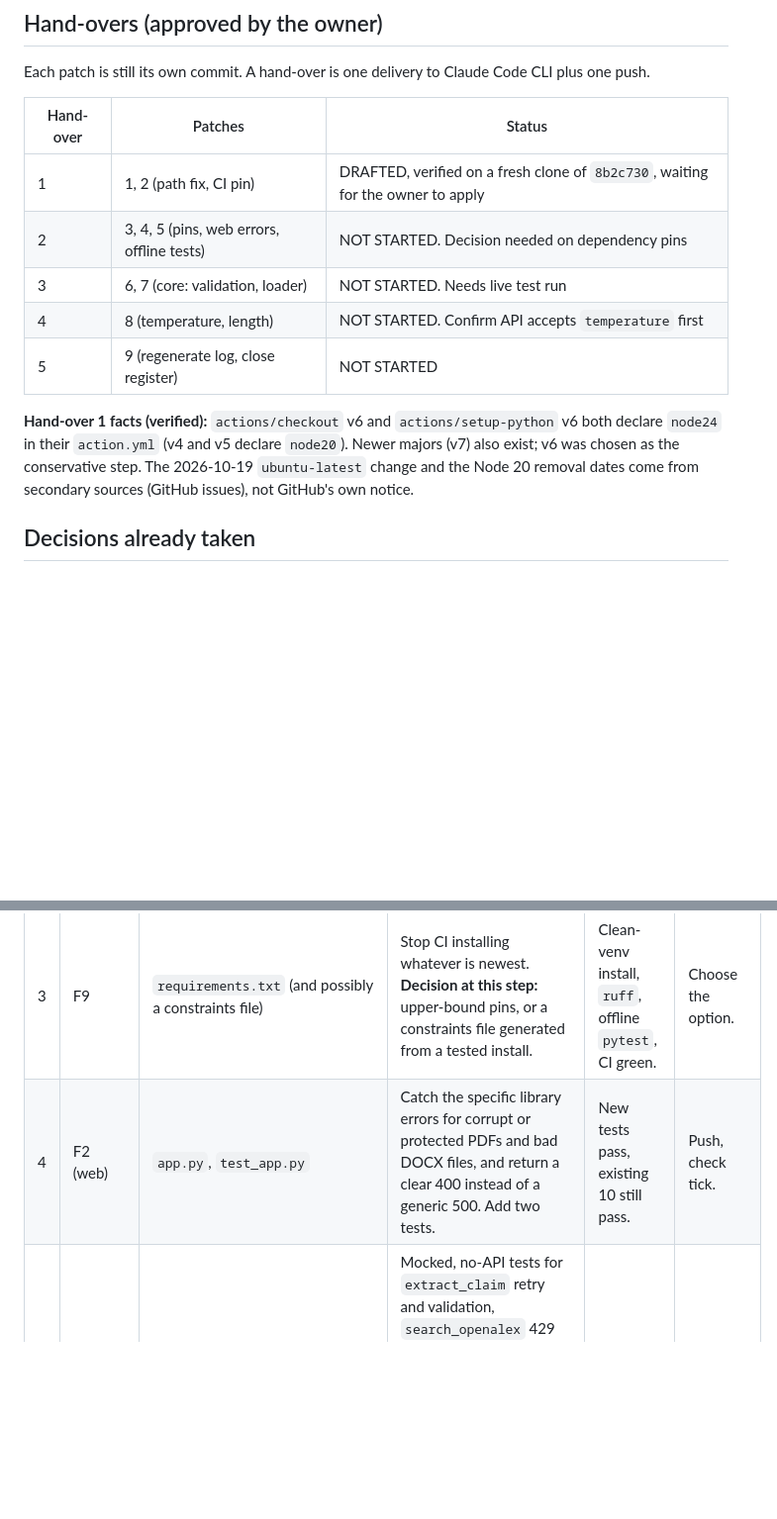
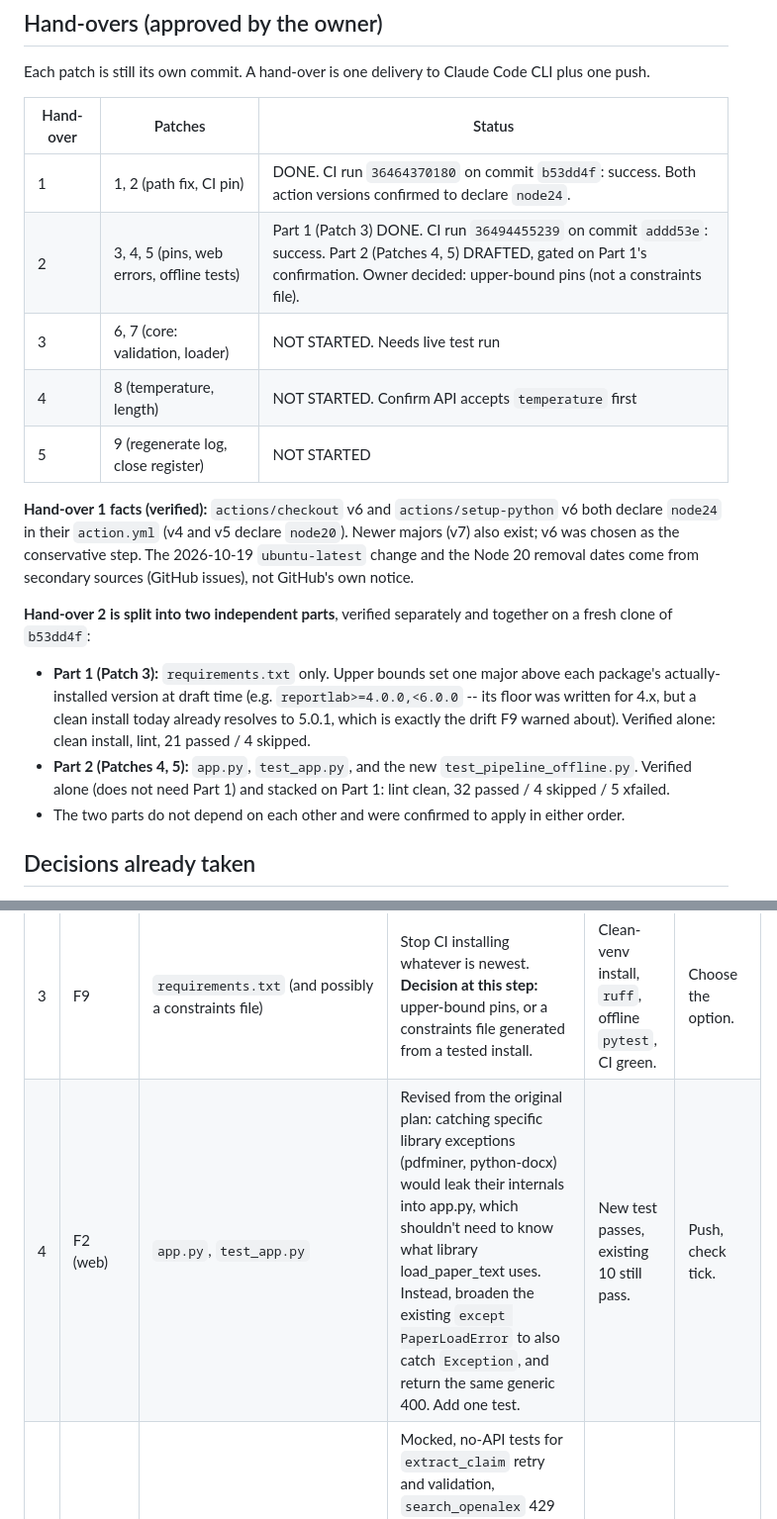
Before and after one commit to OneRealUni/rvos-poc3, a Markdown page: Docs/review/POC3_fix_plan.md, 2 parts joined by grey strips. Shown at 99% size. Drawn GitHub-style; blank space fills up the shorter version.

Commit message:
Update findings register and fix plan after hand-overs 1 and 2
Co-Authored-By: Claude Sonnet 5 <noreply@anthropic.com>
Claude-Session: https://claude.ai/code/session_01XEH3Atc3H7CwyGeg2M2L1S

```diff
--- a/Docs/review/POC3_fix_plan.md
+++ b/Docs/review/POC3_fix_plan.md
@@ -18,13 +18,18 @@ Each patch is still its own commit. A hand-over is one delivery to Claude Code C
 
 | Hand-over | Patches | Status |
 |---|---|---|
-| 1 | 1, 2 (path fix, CI pin) | DRAFTED, verified on a fresh clone of `8b2c730`, waiting for the owner to apply |
-| 2 | 3, 4, 5 (pins, web errors, offline tests) | NOT STARTED. Decision needed on dependency pins |
+| 1 | 1, 2 (path fix, CI pin) | DONE. CI run `36464370180` on commit `b53dd4f`: success. Both action versions confirmed to declare `node24`. |
+| 2 | 3, 4, 5 (pins, web errors, offline tests) | Part 1 (Patch 3) DONE. CI run `36494455239` on commit `addd53e`: success. Part 2 (Patches 4, 5) DRAFTED, gated on Part 1's confirmation. Owner decided: upper-bound pins (not a constraints file). |
 | 3 | 6, 7 (core: validation, loader) | NOT STARTED. Needs live test run |
 | 4 | 8 (temperature, length) | NOT STARTED. Confirm API accepts `temperature` first |
 | 5 | 9 (regenerate log, close register) | NOT STARTED |
 
 **Hand-over 1 facts (verified):** `actions/checkout` v6 and `actions/setup-python` v6 both declare `node24` in their `action.yml` (v4 and v5 declare `node20`). Newer majors (v7) also exist; v6 was chosen as the conservative step. The 2026-10-19 `ubuntu-latest` change and the Node 20 removal dates come from secondary sources (GitHub issues), not GitHub's own notice.
+
+**Hand-over 2 is split into two independent parts**, verified separately and together on a fresh clone of `b53dd4f`:
+- **Part 1 (Patch 3):** `requirements.txt` only. Upper bounds set one major above each package's actually-installed version at draft time (e.g. `reportlab>=4.0.0,<6.0.0` -- its floor was written for 4.x, but a clean install today already resolves to 5.0.1, which is exactly the drift F9 warned about). Verified alone: clean install, lint, 21 passed / 4 skipped.
+- **Part 2 (Patches 4, 5):** `app.py`, `test_app.py`, and the new `test_pipeline_offline.py`. Verified alone (does not need Part 1) and stacked on Part 1: lint clean, 32 passed / 4 skipped / 5 xfailed.
+- The two parts do not depend on each other and were confirmed to apply in either order.
 
 ## Decisions already taken
 
@@ -39,7 +44,7 @@ Each patch is still its own commit. A hand-over is one delivery to Claude Code C
 | 1 | F1 | `pytest_output.txt` | Replace the two local-path lines (2 and 4) with `<repo>`. Add a stamp: generated at commit `<sha>`, predates `test_app.py`, regenerated in Patch 9. | Searching the working tree for the old folder names finds nothing. | Push, check tick. |
 | 2 | F8, F10 | `.github/workflows/tests.yml`, `CLAUDE.md` | Pin `ubuntu-24.04` (before 19 Oct 2026). Check the action versions against the Node 20 deprecation warning (current versions verified at build time). Make the workflow and `CLAUDE.md` agree about the API-key secret. | Actions run is green. | Push, check tick, note any warnings still shown. |
 | 3 | F9 | `requirements.txt` (and possibly a constraints file) | Stop CI installing whatever is newest. **Decision at this step:** upper-bound pins, or a constraints file generated from a tested install. | Clean-venv install, `ruff`, offline `pytest`, CI green. | Choose the option. |
-| 4 | F2 (web) | `app.py`, `test_app.py` | Catch the specific library errors for corrupt or protected PDFs and bad DOCX files, and return a clear 400 instead of a generic 500. Add two tests. | New tests pass, existing 10 still pass. | Push, check tick. |
+| 4 | F2 (web) | `app.py`, `test_app.py` | Revised from the original plan: catching specific library exceptions (pdfminer, python-docx) would leak their internals into app.py, which shouldn't need to know what library load_paper_text uses. Instead, broaden the existing `except PaperLoadError` to also catch `Exception`, and return the same generic 400. Add one test. | New test passes, existing 10 still pass. | Push, check tick. |
 | 5 | F11 | new `test_pipeline_offline.py` | Mocked, no-API tests for `extract_claim` retry and validation, `search_openalex` 429 backoff, `_reconstruct_abstract` and `_response_text`. Tests for behaviour not yet fixed (F2 CLI, F3, F4, F5) are marked `xfail(strict=True)`, so they turn into failures the moment a fix lands unflagged. `test_rvos_poc.py` is not touched. | Offline run shows passes plus expected xfails. | Push, check tick. |
 
 ## Batch B - core files (each needs your live test run)
```
Also changed, not shown: Docs/review/POC3_findings_register.md (+5 -5 lines).
